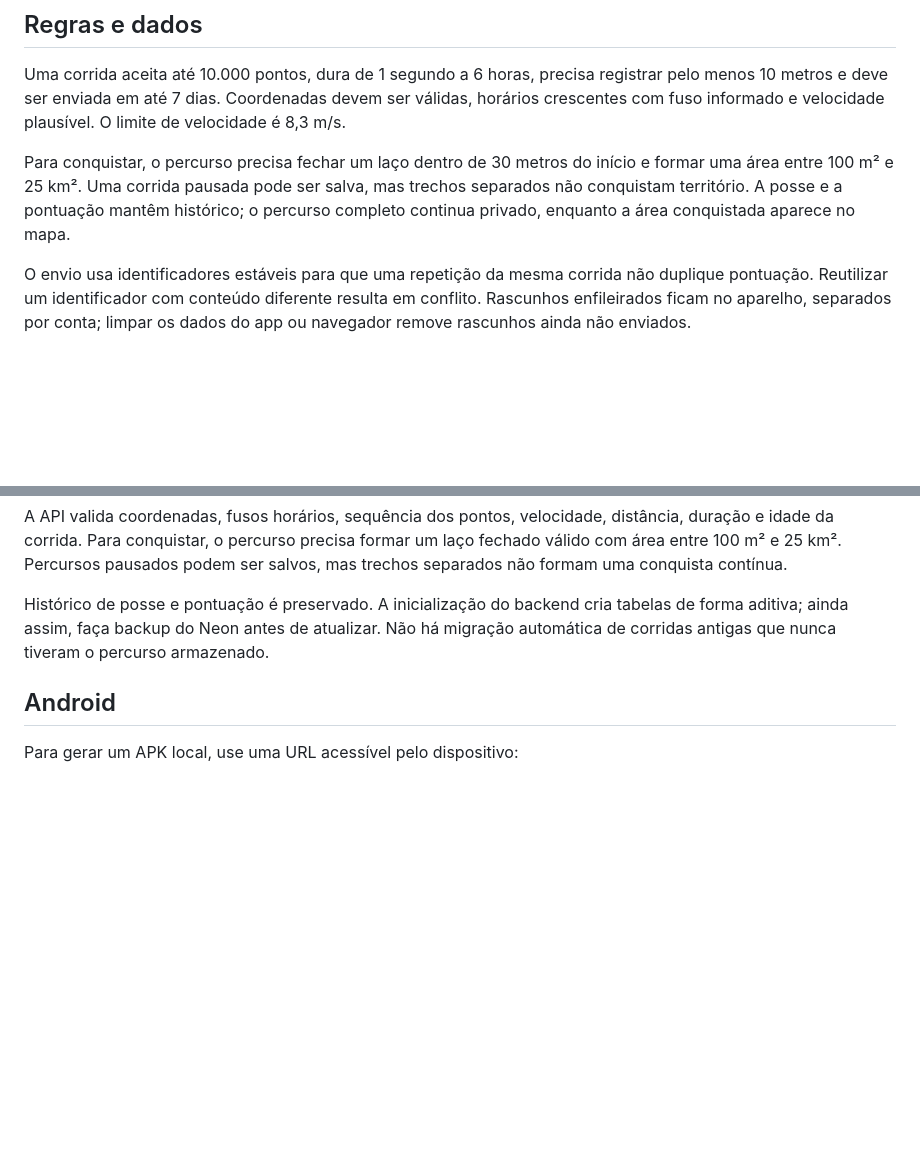
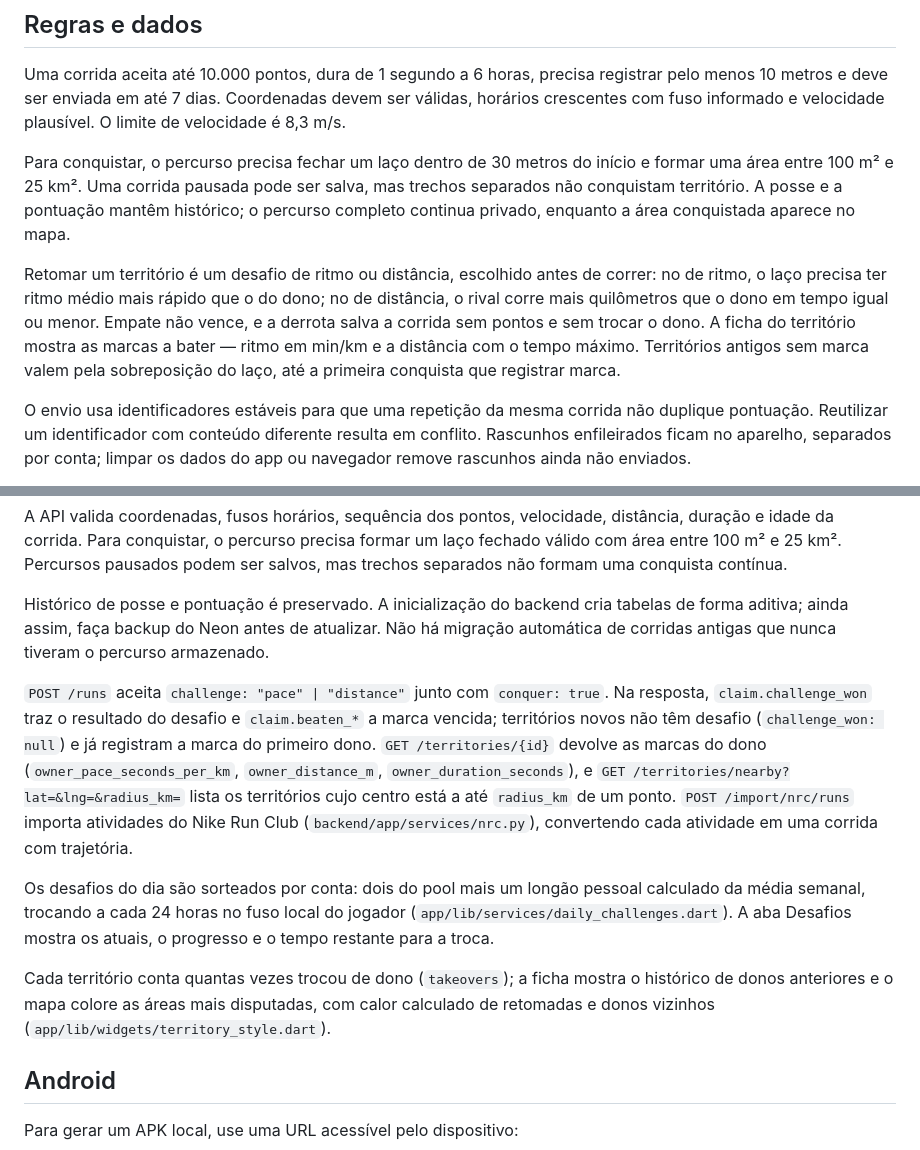
Before and after one commit to gigika2004s/runover, a Markdown page: README.md, 2 parts joined by grey strips. Drawn GitHub-style; blank space fills up the shorter version.

Commit message:
Document takeover challenges and catch up README

```diff
--- a/README.md
+++ b/README.md
@@ -61,6 +61,8 @@ Uma corrida aceita até 10.000 pontos, dura de 1 segundo a 6 horas, precisa regi
 
 Para conquistar, o percurso precisa fechar um laço dentro de 30 metros do início e formar uma área entre 100 m² e 25 km². Uma corrida pausada pode ser salva, mas trechos separados não conquistam território. A posse e a pontuação mantêm histórico; o percurso completo continua privado, enquanto a área conquistada aparece no mapa.
 
+Retomar um território é um desafio de ritmo ou distância, escolhido antes de correr: no de ritmo, o laço precisa ter ritmo médio mais rápido que o do dono; no de distância, o rival corre mais quilômetros que o dono em tempo igual ou menor. Empate não vence, e a derrota salva a corrida sem pontos e sem trocar o dono. A ficha do território mostra as marcas a bater — ritmo em min/km e a distância com o tempo máximo. Territórios antigos sem marca valem pela sobreposição do laço, até a primeira conquista que registrar marca.
+
 O envio usa identificadores estáveis para que uma repetição da mesma corrida não duplique pontuação. Reutilizar um identificador com conteúdo diferente resulta em conflito. Rascunhos enfileirados ficam no aparelho, separados por conta; limpar os dados do app ou navegador remove rascunhos ainda não enviados.
 
 A recuperação envia um código de 12 dígitos, armazena somente seu hash, expira em 30 minutos e invalida o código após cinco tentativas incorretas. Solicitações têm intervalo mínimo de 60 segundos. A resposta é genérica para não revelar se a conta existe. Redefinir a senha invalida sessões anteriores.
@@ -87,6 +89,12 @@ A API valida coordenadas, fusos horários, sequência dos pontos, velocidade, di
 
 Histórico de posse e pontuação é preservado. A inicialização do backend cria tabelas de forma aditiva; ainda assim, faça backup do Neon antes de atualizar. Não há migração automática de corridas antigas que nunca tiveram o percurso armazenado.
 
+`POST /runs` aceita `challenge: "pace" | "distance"` junto com `conquer: true`. Na resposta, `claim.challenge_won` traz o resultado do desafio e `claim.beaten_*` a marca vencida; territórios novos não têm desafio (`challenge_won: null`) e já registram a marca do primeiro dono. `GET /territories/{id}` devolve as marcas do dono (`owner_pace_seconds_per_km`, `owner_distance_m`, `owner_duration_seconds`), e `GET /territories/nearby?lat=&lng=&radius_km=` lista os territórios cujo centro está a até `radius_km` de um ponto. `POST /import/nrc/runs` importa atividades do Nike Run Club (`backend/app/services/nrc.py`), convertendo cada atividade em uma corrida com trajetória.
+
+Os desafios do dia são sorteados por conta: dois do pool mais um longão pessoal calculado da média semanal, trocando a cada 24 horas no fuso local do jogador (`app/lib/services/daily_challenges.dart`). A aba Desafios mostra os atuais, o progresso e o tempo restante para a troca.
+
+Cada território conta quantas vezes trocou de dono (`takeovers`); a ficha mostra o histórico de donos anteriores e o mapa colore as áreas mais disputadas, com calor calculado de retomadas e donos vizinhos (`app/lib/widgets/territory_style.dart`).
+
 ## Android
 
 Para gerar um APK local, use uma URL acessível pelo dispositivo:
```
